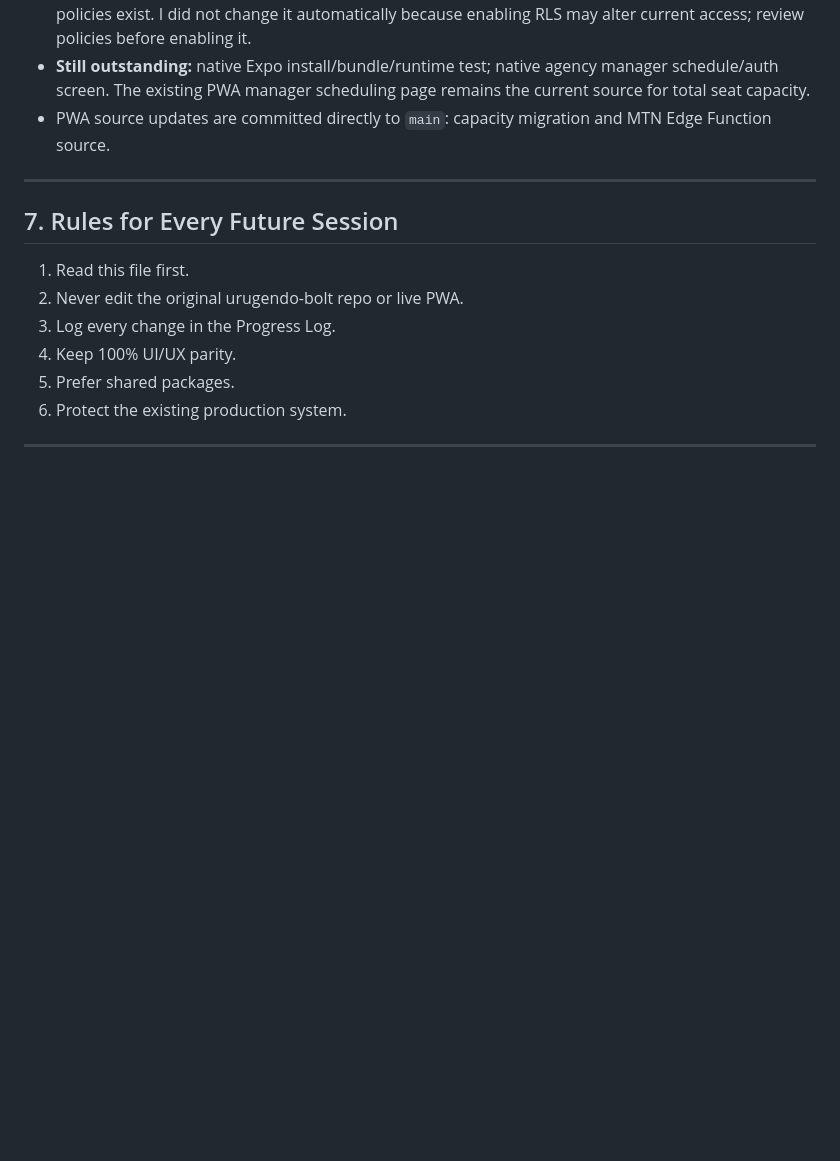
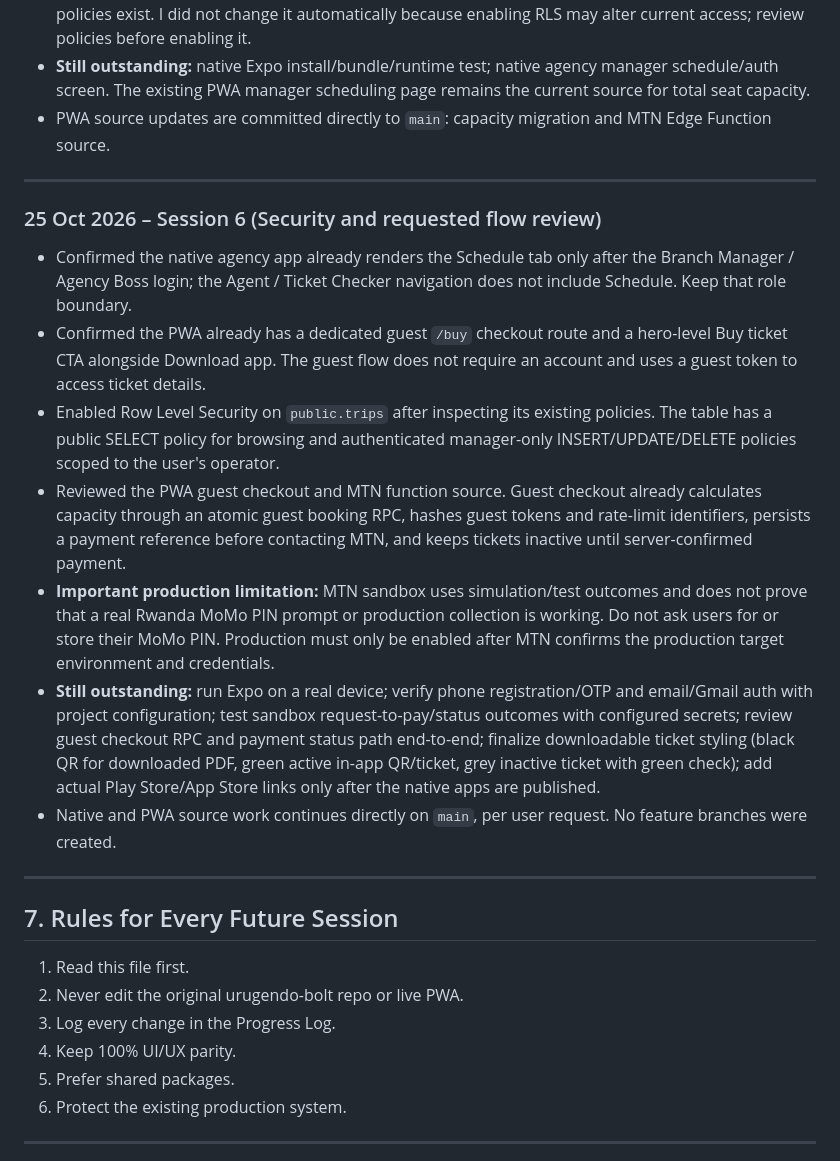
Before and after one commit to amanididier/urugendo-native, a Markdown page: docs/URUGENDO_NATIVE_PLAN.md, the part around the change. Rendered like a GitHub page; blank space fills up the shorter version.

Commit message:
Record security review and product flow requirements

```diff
--- a/docs/URUGENDO_NATIVE_PLAN.md
+++ b/docs/URUGENDO_NATIVE_PLAN.md
@@ -127,6 +127,16 @@ urugendo-native/
 - PWA source updates are committed directly to `main`: capacity migration and MTN Edge Function source.
 
 ---
+### 25 Oct 2026 – Session 6 (Security and requested flow review)
+- Confirmed the native agency app already renders the Schedule tab only after the Branch Manager / Agency Boss login; the Agent / Ticket Checker navigation does not include Schedule. Keep that role boundary.
+- Confirmed the PWA already has a dedicated guest `/buy` checkout route and a hero-level Buy ticket CTA alongside Download app. The guest flow does not require an account and uses a guest token to access ticket details.
+- Enabled Row Level Security on `public.trips` after inspecting its existing policies. The table has a public SELECT policy for browsing and authenticated manager-only INSERT/UPDATE/DELETE policies scoped to the user's operator.
+- Reviewed the PWA guest checkout and MTN function source. Guest checkout already calculates capacity through an atomic guest booking RPC, hashes guest tokens and rate-limit identifiers, persists a payment reference before contacting MTN, and keeps tickets inactive until server-confirmed payment.
+- **Important production limitation:** MTN sandbox uses simulation/test outcomes and does not prove that a real Rwanda MoMo PIN prompt or production collection is working. Do not ask users for or store their MoMo PIN. Production must only be enabled after MTN confirms the production target environment and credentials.
+- **Still outstanding:** run Expo on a real device; verify phone registration/OTP and email/Gmail auth with project configuration; test sandbox request-to-pay/status outcomes with configured secrets; review guest checkout RPC and payment status path end-to-end; finalize downloadable ticket styling (black QR for downloaded PDF, green active in-app QR/ticket, grey inactive ticket with green check); add actual Play Store/App Store links only after the native apps are published.
+- Native and PWA source work continues directly on `main`, per user request. No feature branches were created.
+
+---
 ## 7. Rules for Every Future Session
 
 1. Read this file first.
```
